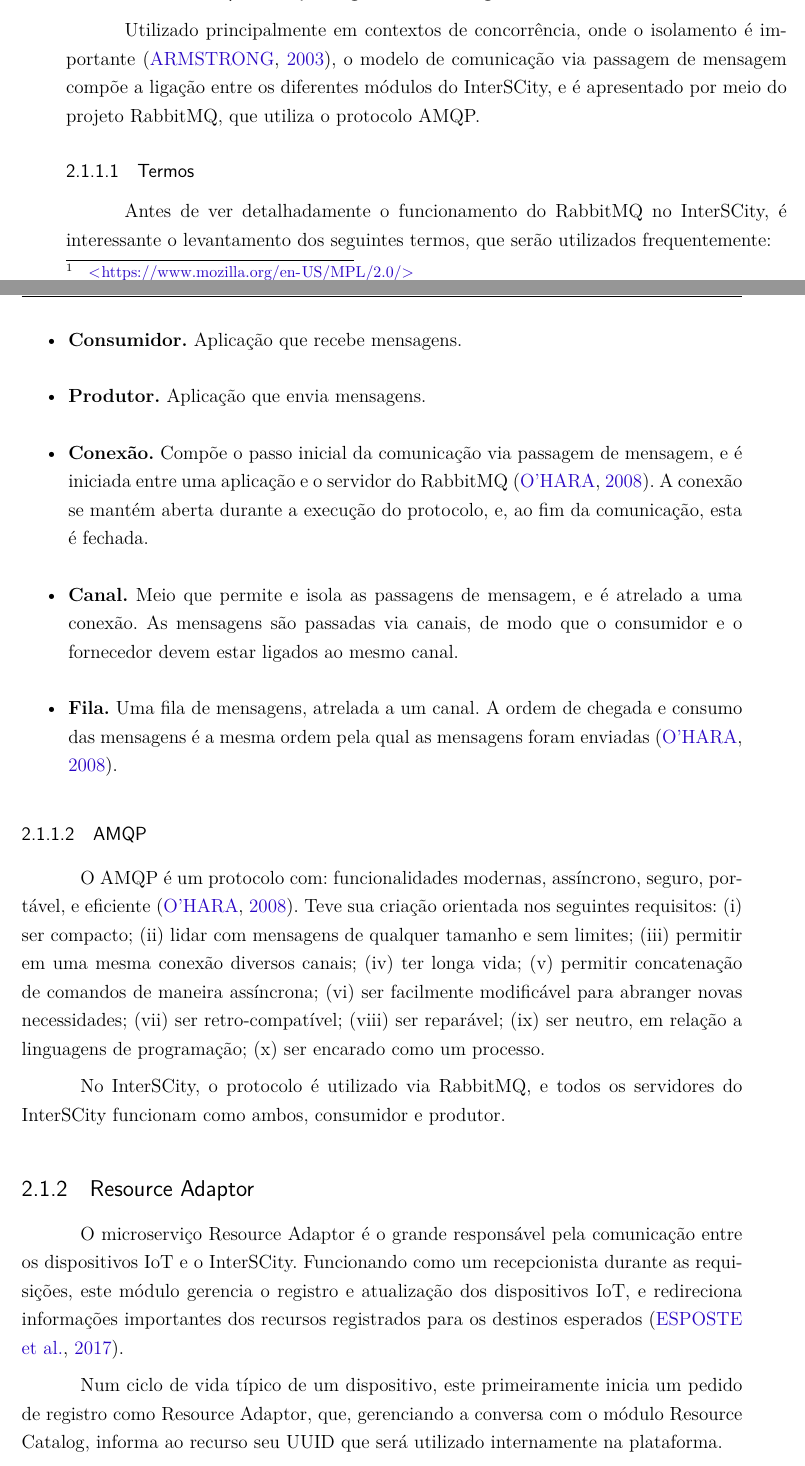
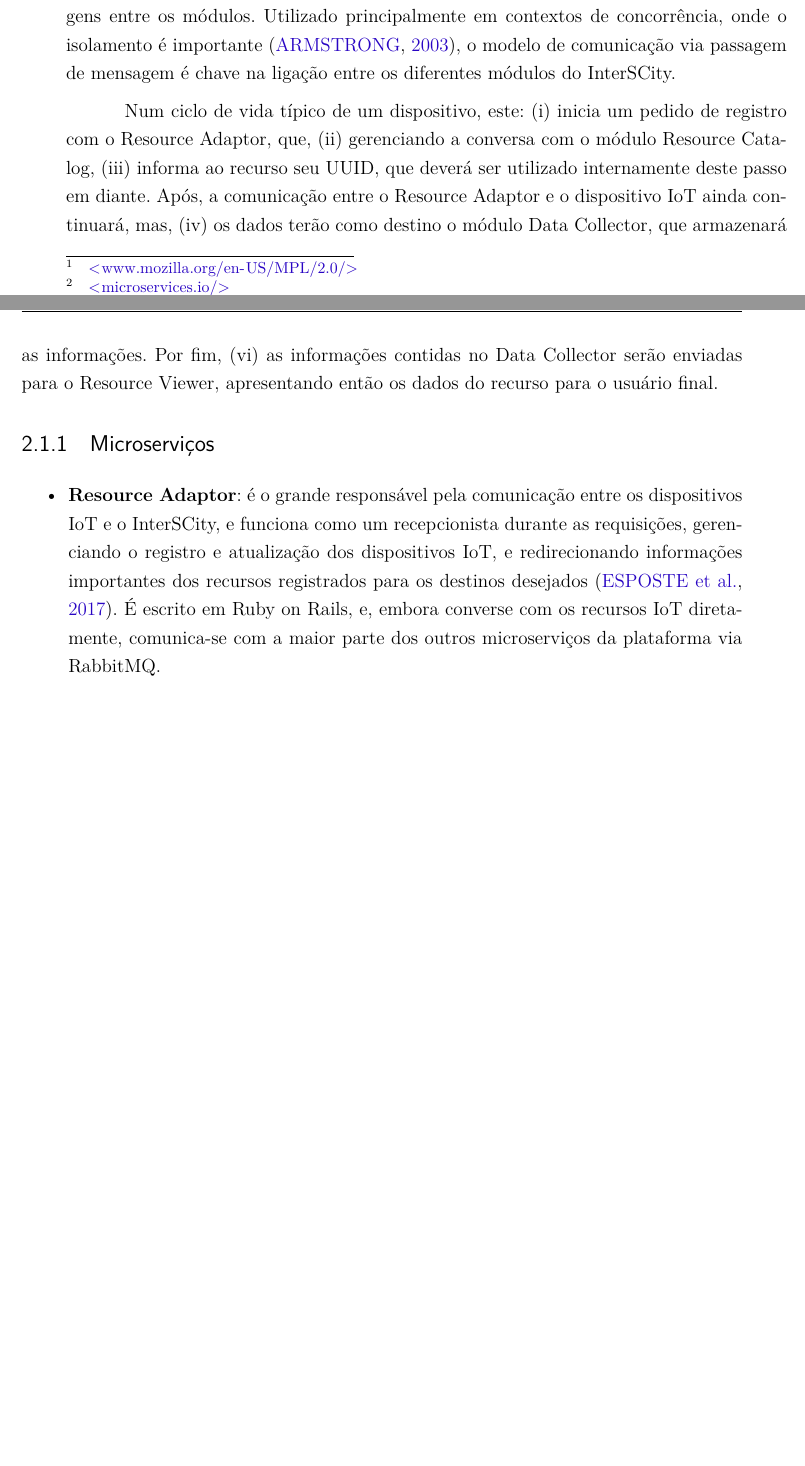
Before and after one commit to fga-unb/template-latex-tcc, a LaTeX thesis (tcc.tex, which reads editaveis/2_interscity.tex): two parts of pages 31 and 32 of 53 before the commit and two parts of pages 31 and 32 of 51 after it, joined at a grey line, cut so that both start at the same text, the shorter picture padded with empty space. Compiled offline with pdfLaTeX.

Commit message:
Rewritten interscity chapter
Signed-off-by: Dylan Guedes <djmgguedes@gmail.com>

```diff
--- a/editaveis/2_interscity.tex
+++ b/editaveis/2_interscity.tex
@@ -4,8 +4,8 @@ Com o objetivo de prover uma solução para os problemas presentes no ecossistem
 de cidades inteligentes, surge o InterSCity, uma plataforma que foca em
 aspectos como interoperabilidade, escalabilidade, extensibilidade, e qualidade,
 licenciado sob
-MPLv2 \footnote{\url{https://www.mozilla.org/en-US/MPL/2.0/}}, e construído
+MPLv2 \footnote{\url{www.mozilla.org/en-US/MPL/2.0/}}, e construído
 utilizando a arquitetura de microserviços -
-MSA \footnote{\url{http://microservices.io/}}.
+MSA \footnote{\url{microservices.io/}} \cite{delesposte2017}.
 
 Baseando-se no desenvolvimento colaborativo e na utilização de tecnologias
@@ -26,3 +28,9 @@ Viewer, o Resource Catalog e o Data Collector.
 
 Estes quatro componentes são desacoplados entre si, e cada um tem
 responsabilidades específicas e bem definidas. A comunicação entre eles é
+feita via RabbitMQ\footnote{\url{www.rabbitmq.com/}}, utilizando
+o padrão de projeto PubSub \footnote{\url{xmpp.org/extensions/xep-0060.html}},
+ocorrendo então a constante troca de mensagens entre os módulos. Utilizado
+principalmente em contextos de concorrência, onde o isolamento é
+importante \cite{armstrong2003}, o modelo de comunicação via passagem de
+mensagem é chave na ligação entre os diferentes módulos do InterSCity.
@@ -31,13 +37,22 @@ protocolo AMQP\footnote{\url{https://www.amqp.org/}}.
 
-% desnecessário?
-\subsection{Comunicação via passagem de mensagem}
+Num ciclo de vida típico de um dispositivo, este: (i) inicia um pedido de
+registro com o Resource Adaptor, que, (ii) gerenciando a conversa com o
+módulo Resource Catalog, (iii) informa ao recurso seu UUID, que deverá
+ser utilizado internamente deste passo em diante. Após, a comunicação entre o
+Resource Adaptor e o dispositivo IoT ainda continuará, mas, (iv) os dados terão
+como destino o módulo Data Collector, que armazenará as informações. Por fim,
+(vi) as informações contidas no Data Collector serão enviadas para o
+Resource Viewer, apresentando então os dados do recurso para o usuário final.
+% adicionar imagem?
+% preciso referenciar?
 
-Utilizado principalmente em contextos de concorrência, onde o isolamento é
-importante \cite{armstrong2003}, o modelo de comunicação via passagem de
-mensagem compõe a ligação entre os diferentes módulos do InterSCity, e é
-apresentado por meio do projeto RabbitMQ, que utiliza o protocolo AMQP.
+\subsection{Microserviços}
+\begin{itemize}
+    \item \textbf{Resource Adaptor}: é o grande responsável pela comunicação
+entre os dispositivos IoT e o InterSCity, e funciona como um recepcionista
+durante as requisições, gerenciando o registro e atualização dos
+dispositivos IoT, e redirecionando informações importantes dos recursos
+registrados para os destinos desejados \cite{delesposte2017}. É escrito em
+Ruby on Rails, e, embora converse com os recursos IoT diretamente, comunica-se
+com a maior parte dos outros microserviços da plataforma via RabbitMQ.
 
-\subsubsection{Termos}
-Antes de ver detalhadamente o funcionamento do RabbitMQ no InterSCity, é
-interessante o levantamento dos seguintes termos, que serão utilizados
-frequentemente:
@@ -44,14 +67 @@ frequentemente:
 
-\begin{itemize}
-\item \textbf{Consumidor.} Aplicação que recebe mensagens.
-\item \textbf{Produtor.} Aplicação que envia mensagens.
-\item \textbf{Conexão.} Compõe o passo inicial da comunicação via passagem
-de mensagem, e é iniciada entre uma aplicação e o servidor do
-RabbitMQ \cite{amqp2008}. A conexão se mantém aberta durante a execução do
-protocolo, e, ao fim da comunicação, esta é fechada.
-\item \textbf{Canal.} Meio que permite e isola as passagens de mensagem, e é
-atrelado a uma conexão. As mensagens são passadas via canais, de modo que
-o consumidor e o fornecedor devem estar ligados ao mesmo canal.
-\item \textbf{Fila.} Uma fila de mensagens, atrelada a um canal. A ordem de
-chegada e consumo das mensagens é a mesma ordem pela qual as mensagens foram
-enviadas \cite{amqp2008}.
@@ -61,32 +80,0 @@ enviadas \cite{amqp2008}.
-\subsubsection{AMQP}
-
-O AMQP é um protocolo com: funcionalidades modernas, assíncrono, seguro,
-portável, e eficiente \cite{amqp2008}. Teve sua criação orientada nos seguintes
-requisitos:
-%TODO - mexer nos requisitos
-(i) ser compacto;
-(ii) lidar com mensagens de qualquer tamanho e sem limites;
-(iii) permitir em uma mesma conexão diversos canais;
-(iv) ter longa vida;
-(v) permitir concatenação de comandos de maneira assíncrona;
-(vi) ser facilmente modificável para abranger novas necessidades;
-(vii) ser retro-compatível;
-(viii) ser reparável;
-(ix) ser neutro, em relação a linguagens de programação;
-(x) ser encarado como um processo.
-
-No InterSCity, o protocolo é utilizado via RabbitMQ, e todos os servidores do
-InterSCity funcionam como ambos, consumidor e produtor.
-
-\subsection{Resource Adaptor}
-
-O microserviço Resource Adaptor é o grande responsável pela comunicação entre
-os dispositivos IoT e o InterSCity. Funcionando como um recepcionista durante
-as requisições, este módulo gerencia o registro e atualização dos dispositivos
-IoT, e redireciona informações importantes dos recursos registrados para os
-destinos esperados \cite{delesposte2017}.
-
-Num ciclo de vida típico de um dispositivo, este primeiramente inicia um
-pedido de registro como Resource Adaptor, que, gerenciando a conversa com o
-módulo Resource Catalog, informa ao recurso seu UUID que será utilizado
-internamente na plataforma.
@@ -99 +80,0 @@ de dados coletados pelos recursos da plataforma\cite{delesposte2017}.
-Os recursos armazenados são então expostos via API, disponibilizando
```
Also changed, not shown: editaveis/2_interscity.tex (53 more changed lines).
